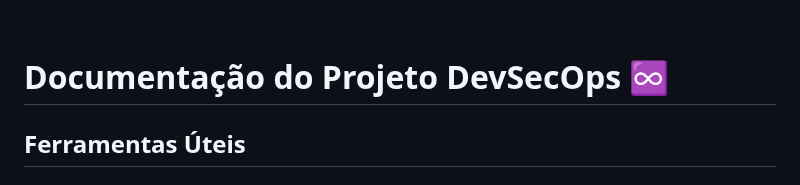
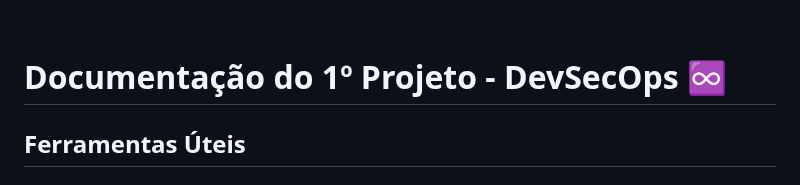
Before and after one commit to andrrade/Project1-CompassUOL-DevSecOps, a Markdown page: README.md, the part around the change. Drawn GitHub-style.

```diff
--- a/README.md
+++ b/README.md
@@ -3,7 +3,7 @@
 </p>
 <br>
 
-# Documentação do Projeto DevSecOps ♾️
+# Documentação do 1º Projeto - DevSecOps ♾️
 
 ## Ferramentas Úteis
 
```
